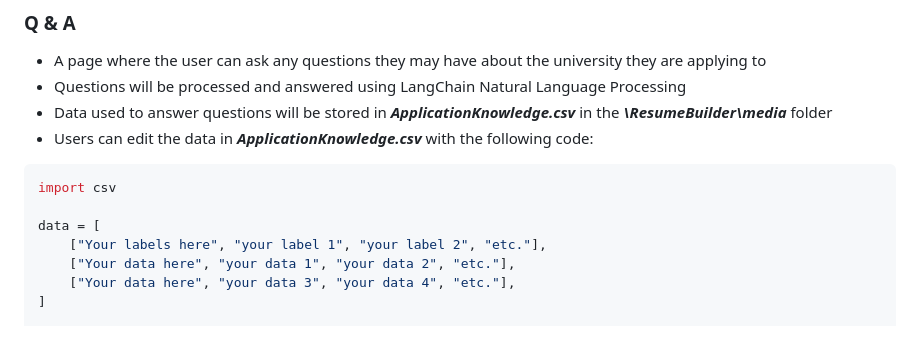
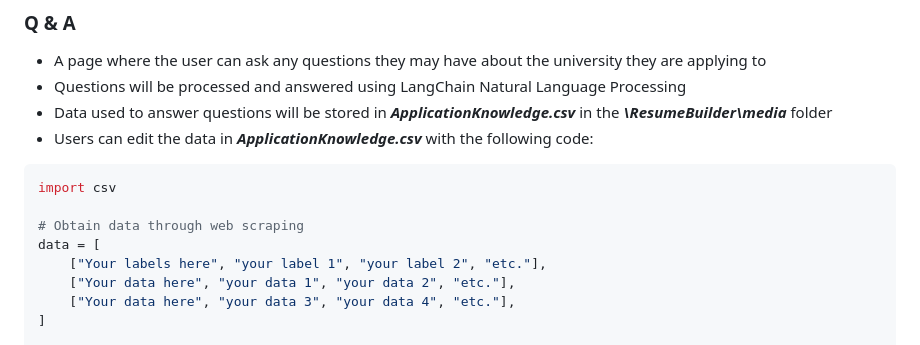
Before and after one commit to khuang9/ResumeBuilder, a Markdown page: README.md, the part around the change. GitHub-like rendering.

````diff
--- a/README.md
+++ b/README.md
@@ -31,6 +31,7 @@ ResumeBuilder is an AI-powered tool that helps students create personalised, hig
 ```python
 import csv
 
+# Obtain data through web scraping
 data = [
     ["Your labels here", "your label 1", "your label 2", "etc."],
     ["Your data here", "your data 1", "your data 2", "etc."],
````
